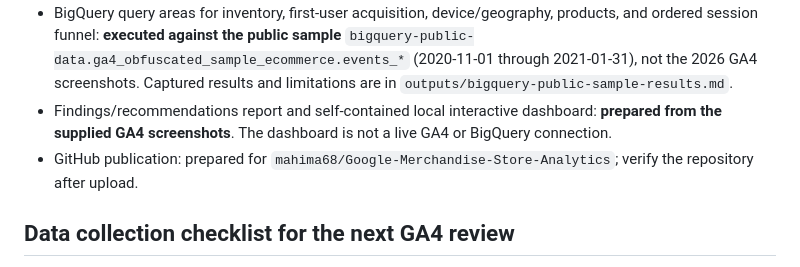
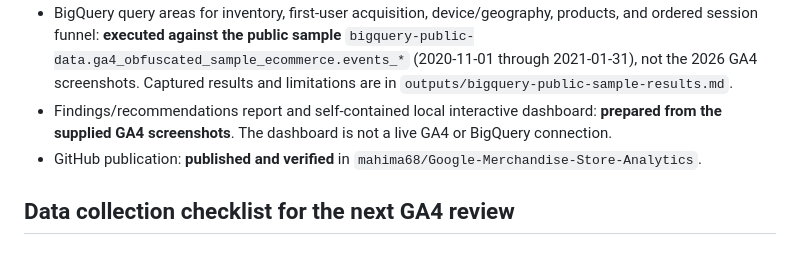
Before and after one commit to mahima68/Google-Merchandise-Store-Analytics, a Markdown page: docs/business-questions.md, the part around the change. GitHub-like rendering.

Commit message:
Update docs/business-questions.md completion status

```diff
--- a/docs/business-questions.md
+++ b/docs/business-questions.md
@@ -55,7 +55,7 @@ This document turns the project brief into measurable questions. GA4 interface f
 - BigQuery: The GA4 demo property's linked Cloud project is not owned by the analyst and is not visible in the current project picker. SQL is authored against Google's separate public obfuscated ecommerce sample; the GA4 demo export itself remains inaccessible and must not be represented as queried.
 - BigQuery query areas for inventory, first-user acquisition, device/geography, products, and ordered session funnel: **executed against the public sample** `bigquery-public-data.ga4_obfuscated_sample_ecommerce.events_*` (2020-11-01 through 2021-01-31), not the 2026 GA4 screenshots. Captured results and limitations are in `outputs/bigquery-public-sample-results.md`.
 - Findings/recommendations report and self-contained local interactive dashboard: **prepared from the supplied GA4 screenshots**. The dashboard is not a live GA4 or BigQuery connection.
-- GitHub publication: prepared for `mahima68/Google-Merchandise-Store-Analytics`; verify the repository after upload.
+- GitHub publication: **published and verified** in `mahima68/Google-Merchandise-Store-Analytics`.
 
 ## Data collection checklist for the next GA4 review
 
```
